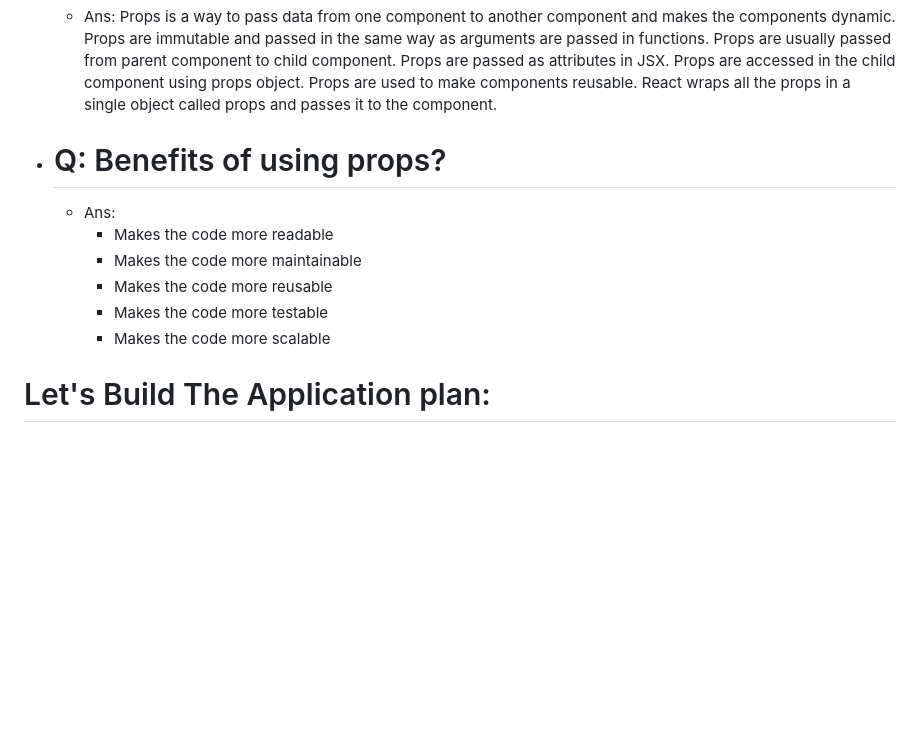
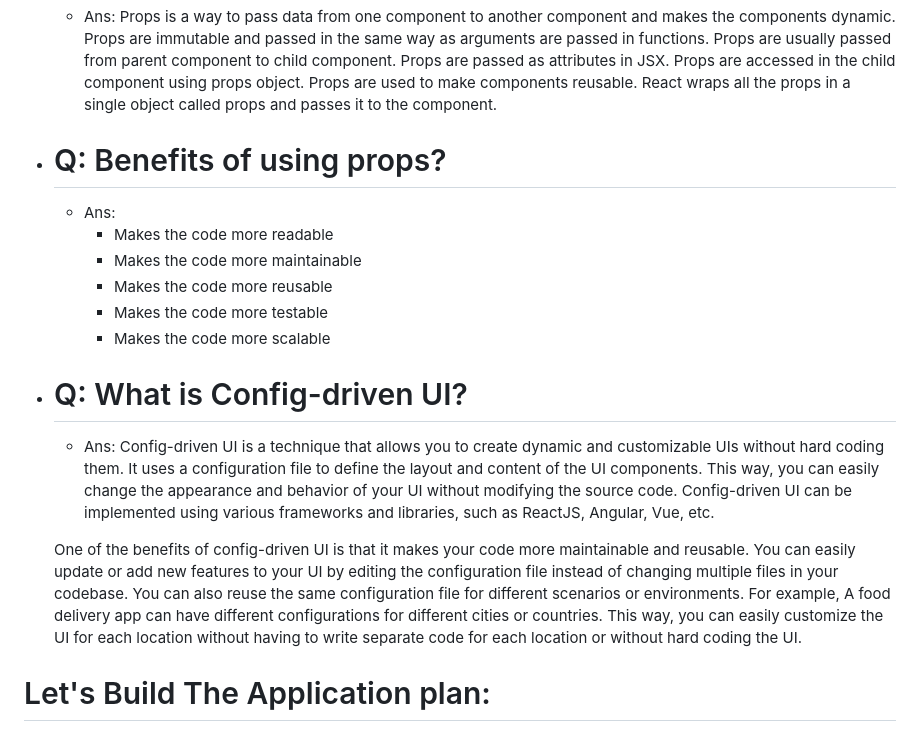
Before and after one commit to FahimJadid/Numnum-react-refresher, a Markdown page: 04 - Episode Four/Readme.md, the part around the change. GitHub-like rendering; blank space fills up the shorter version.

```diff
--- a/04 - Episode Four/Readme.md
+++ b/04 - Episode Four/Readme.md
@@ -9,12 +9,19 @@
   - Ans: Props is a way to pass data from one component to another component and makes the components dynamic. Props are immutable and passed in the same way as arguments are passed in functions. Props are usually passed from parent component to child component. Props are passed as attributes in JSX. Props are accessed in the child component using props object. Props are used to make components reusable. React wraps all the props in a single object called props and passes it to the component.
 
 - # Q: Benefits of using props?
+
   - Ans:
     - Makes the code more readable
     - Makes the code more maintainable
     - Makes the code more reusable
     - Makes the code more testable
     - Makes the code more scalable
+
+- # Q: What is Config-driven UI?
+
+  - Ans: Config-driven UI is a technique that allows you to create dynamic and customizable UIs without hard coding them. It uses a configuration file to define the layout and content of the UI components. This way, you can easily change the appearance and behavior of your UI without modifying the source code. Config-driven UI can be implemented using various frameworks and libraries, such as ReactJS, Angular, Vue, etc.
+
+  One of the benefits of config-driven UI is that it makes your code more maintainable and reusable. You can easily update or add new features to your UI by editing the configuration file instead of changing multiple files in your codebase. You can also reuse the same configuration file for different scenarios or environments. For example, A food delivery app can have different configurations for different cities or countries. This way, you can easily customize the UI for each location without having to write separate code for each location or without hard coding the UI.
 
 # Let's Build The Application plan:
 
```
Also changed, not shown: 04 - Episode Four/Hot chef Logo.png (renamed from 04 - Episode Four/Red and Yellow Modern Minimalist Illustrated Chili Pepper Sauce Logo.png), 2 other files.
